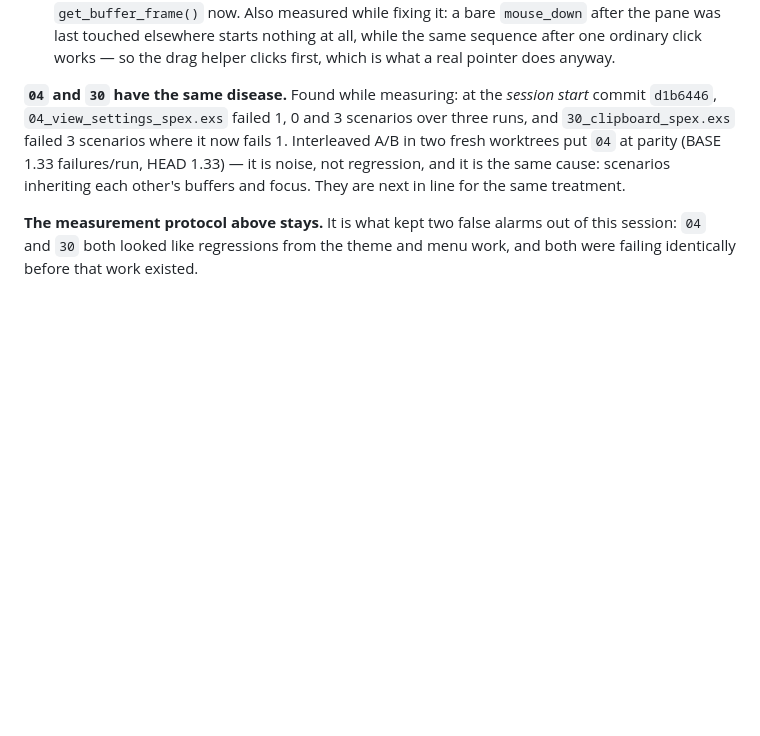
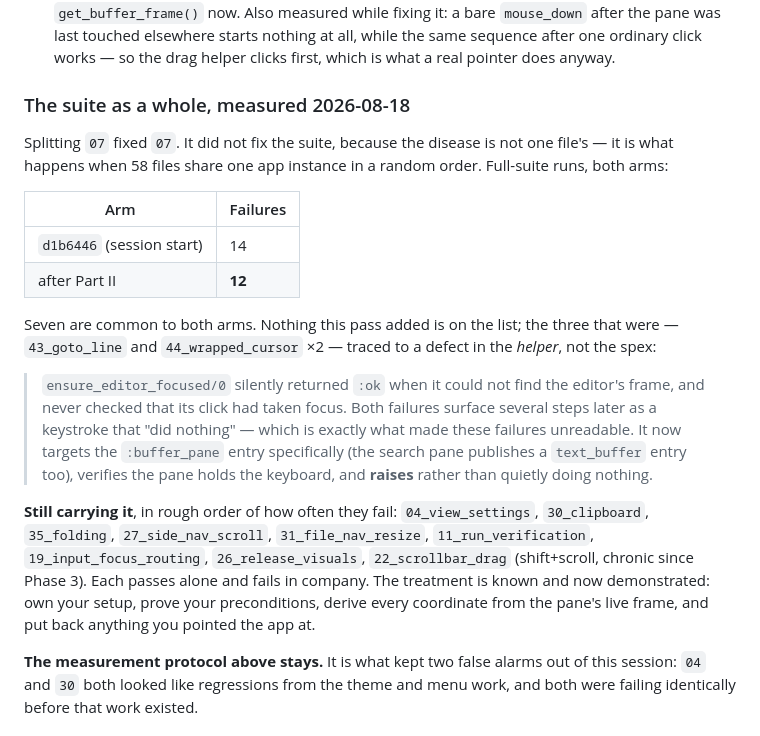
Before and after one commit to JediLuke/quillex, a Markdown page: docs/ROADMAP_1.0.md, the part around the change. GitHub-like rendering; blank space fills up the shorter version.

Commit message:
Roadmap: the suite-wide measurement, and what is left carrying it
Splitting 07 fixed 07; it did not fix the suite, because the disease belongs
to 58 files sharing one app in a random order rather than to one file. Full
suite: 14 failures at the session-start commit, 12 after Part II, seven
common to both arms.

Nothing this pass added is on the list. The three that were traced to the
helper rather than the spex — ensure_editor_focused/0 quietly returning :ok
and never verifying its click — which is recorded, because a helper that does
nothing silently is the same failure mode in miniature.

The nine files still carrying it are named, with the treatment that is now
demonstrated rather than merely prescribed.

Co-Authored-By: Claude Opus 5 (1M context) <noreply@anthropic.com>
Claude-Session: https://claude.ai/code/session_01HRVhKCCswGbYwQ8AZDS5WY

```diff
--- a/docs/ROADMAP_1.0.md
+++ b/docs/ROADMAP_1.0.md
@@ -624,13 +624,37 @@ their own — every one of them previously masked by inherited state:
   click works — so the drag helper clicks first, which is what a real pointer
   does anyway.
 
-**`04` and `30` have the same disease.** Found while measuring: at the *session
-start* commit `d1b6446`, `04_view_settings_spex.exs` failed 1, 0 and 3
-scenarios over three runs, and `30_clipboard_spex.exs` failed 3 scenarios where
-it now fails 1. Interleaved A/B in two fresh worktrees put `04` at parity
-(BASE 1.33 failures/run, HEAD 1.33) — it is noise, not regression, and it is
-the same cause: scenarios inheriting each other's buffers and focus. They are
-next in line for the same treatment.
+### The suite as a whole, measured 2026-08-18
+
+Splitting `07` fixed `07`. It did not fix the suite, because the disease is not
+one file's — it is what happens when 58 files share one app instance in a
+random order. Full-suite runs, both arms:
+
+| Arm | Failures |
+|---|---|
+| `d1b6446` (session start) | 14 |
+| after Part II | **12** |
+
+Seven are common to both arms. Nothing this pass added is on the list; the
+three that were — `43_goto_line` and `44_wrapped_cursor` ×2 — traced to a
+defect in the *helper*, not the spex:
+
+> `ensure_editor_focused/0` silently returned `:ok` when it could not find the
+> editor's frame, and never checked that its click had taken focus. Both
+> failures surface several steps later as a keystroke that "did nothing" —
+> which is exactly what made these failures unreadable. It now targets the
+> `:buffer_pane` entry specifically (the search pane publishes a `text_buffer`
+> entry too), verifies the pane holds the keyboard, and **raises** rather than
+> quietly doing nothing.
+
+**Still carrying it**, in rough order of how often they fail:
+`04_view_settings`, `30_clipboard`, `35_folding`, `27_side_nav_scroll`,
+`31_file_nav_resize`, `11_run_verification`, `19_input_focus_routing`,
+`26_release_visuals`, `22_scrollbar_drag` (shift+scroll, chronic since Phase
+3). Each passes alone and fails in company. The treatment is known and now
+demonstrated: own your setup, prove your preconditions, derive every
+coordinate from the pane's live frame, and put back anything you pointed the
+app at.
 
 **The measurement protocol above stays.** It is what kept two false alarms out
 of this session: `04` and `30` both looked like regressions from the theme and
```
